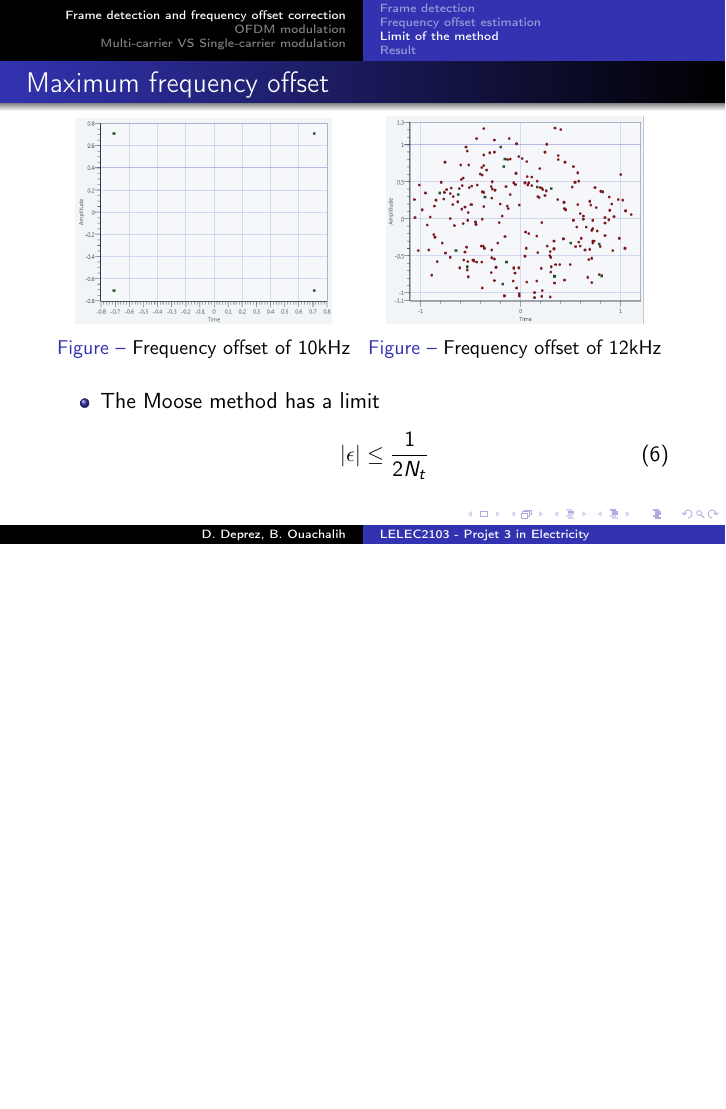
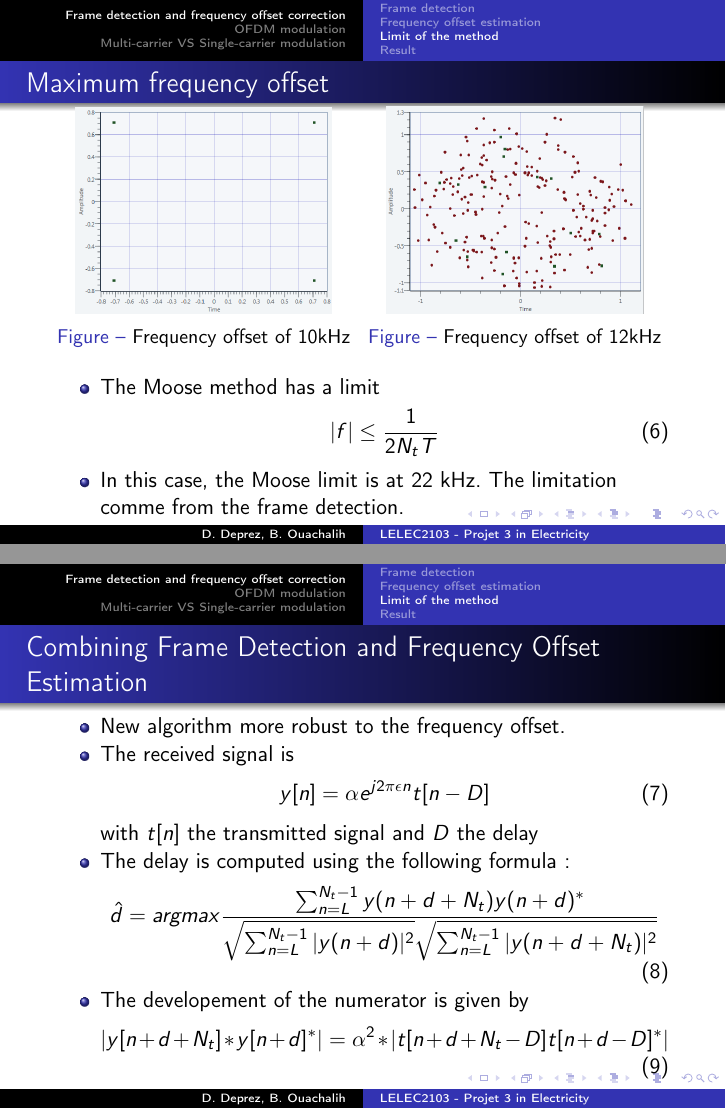
Before and after one commit to DamienDeprez/ELEC2103-Gr4, LaTeX slides (LaboTélécommunication/final_pres/pres.tex): page 5 of 16 before the commit and pages 5 and 6 of 17 after it, the two joined at a grey line, the shorter picture padded with empty space. Compiled offline with pdfLaTeX.

Commit message:
Slide add the autocorrelation for lab 5

```diff
--- a/LaboTélécommunication/final_pres/pres.tex
+++ b/LaboTélécommunication/final_pres/pres.tex
@@ -96,7 +96,28 @@ with $\epsilon = f_0 T$ the offset.
 \begin{itemize}
 \item The Moose method has a limit
 \begin{equation}
-|\epsilon| \leq \frac{1}{2N_t}
+|f| \leq \frac{1}{2N_tT}
+\end{equation}
+\item In this case, the Moose limit is at 22 kHz. The limitation comme from the frame detection.
+\end{itemize}
+\end{frame}
+
+\begin{frame}
+\frametitle{Combining Frame Detection and Frequency Offset Estimation}
+\begin{itemize}
+\item New algorithm more robust to the frequency offset.
+\item The received signal is
+\begin{equation}
+y[n] = \alpha e^{j2\pi \epsilon n}t[n-D]
+\end{equation}
+with $t[n]$ the transmitted signal and $D$ the delay
+\item The delay is computed using the following formula :
+\begin{equation}
+\hat{d}=argmax \frac{\sum_{n=L}^{N_t-1} y(n+d+N_t)y(n+d)^*}{\sqrt{\sum_{n=L}^{N_t-1} |y(n+d)|^2}\sqrt{\sum_{n=L}^{N_t-1} |y(n+d+N_t)|^2}}
+\end{equation}
+\item The developement of the numerator is given by
+\begin{equation}
+|y[n+d+N_t]*y[n+d]^*| = \alpha^2*|t[n+d+N_t-D]t[n+d-D]^*|
 \end{equation}
 \end{itemize}
 \end{frame}
```
